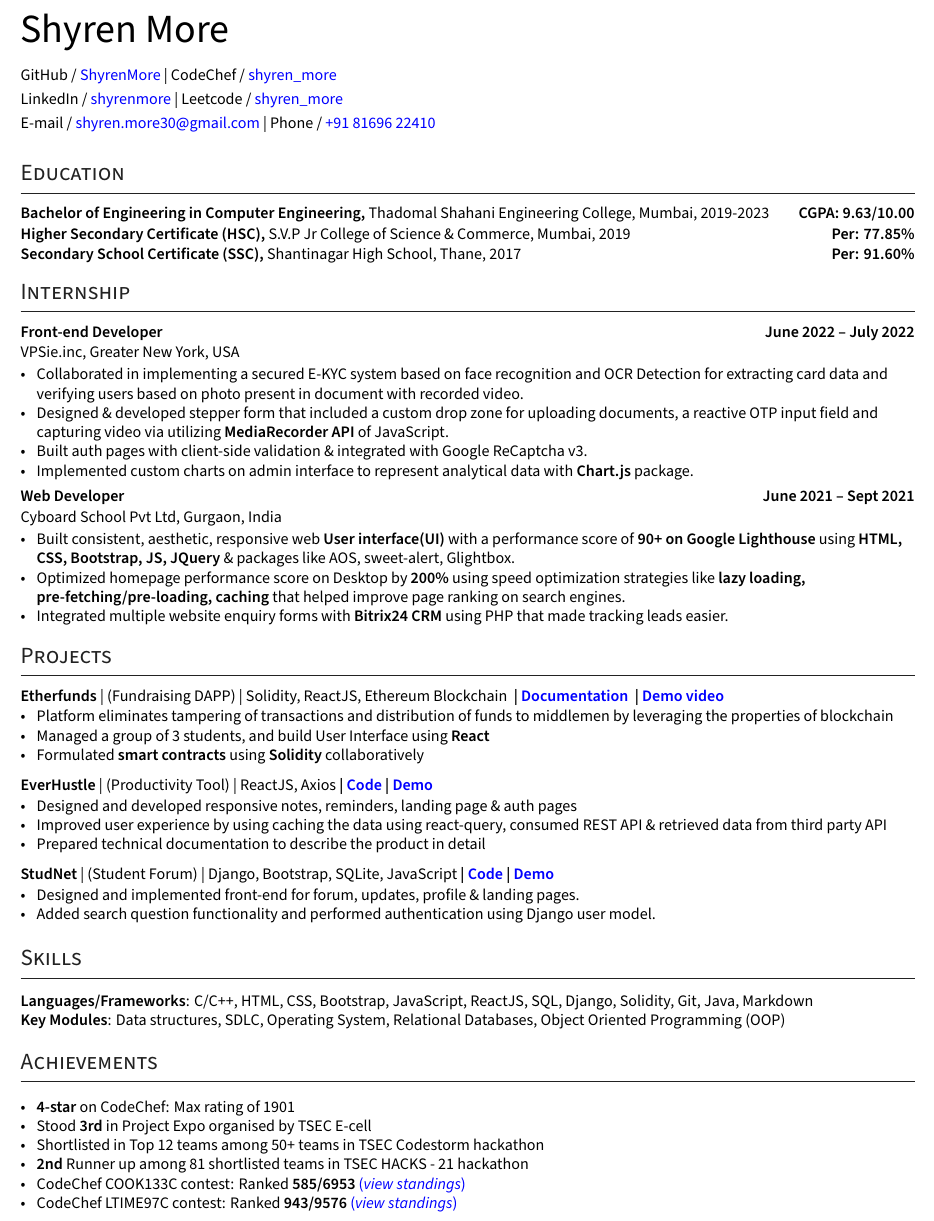
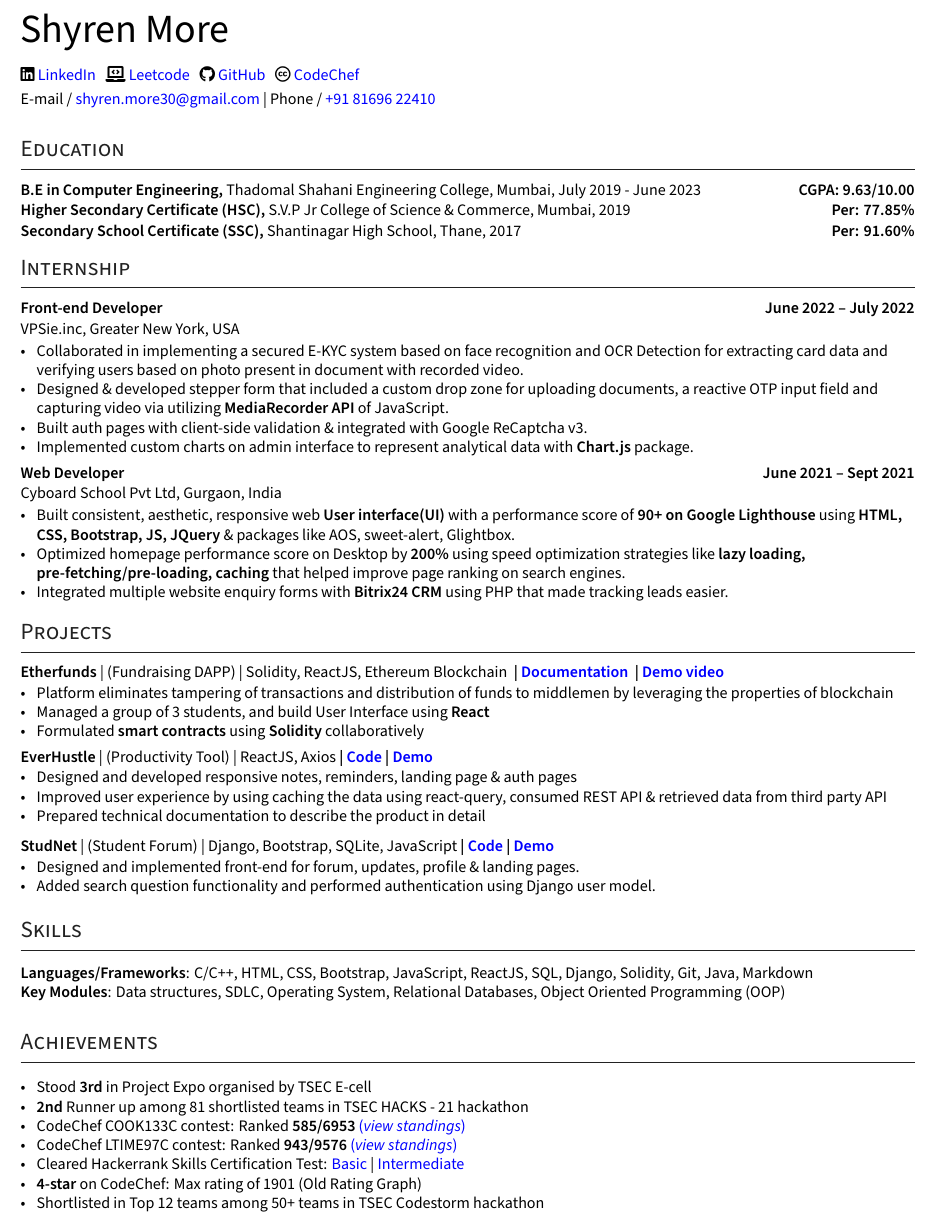
Before and after one commit to ShyrenMore/resume, a LaTeX CV (resume.tex): part of the page, cut so that both start at the same text. Compiled offline with XeLaTeX.

Commit message:
add icons and hackerrank skill certificate

```diff
--- a/resume.tex
+++ b/resume.tex
@@ -42,6 +42,7 @@
 %%%%%%% --------------------------------------------------------------------------------------
 
 \usepackage{latexsym}
+\usepackage{fontawesome5}
 \usepackage[empty]{fullpage}
 \usepackage{titlesec}
  \usepackage{marvosym}
@@ -64,7 +65,7 @@
 \usepackage{xcolor}
 
 %%%% Set Margins
-\usepackage[margin=1cm, top=1.0cm]{geometry}
+\usepackage[margin=1cm, top=1cm]{geometry}
 
 %%%% Set Fonts
 \setmainfont[
@@ -119,8 +120,8 @@ ItalicFont=SourceSansPro-RegularIt.otf
 \newcommand{\subtext}[1]{
 #1\par\vspace{-0.2cm}}
 
-% \newcommand{\subtextit}[1]{\vspace{0.15cm}
-% \textit{ #1 \vspace{-0.2cm}} }
+\newcommand{\subtextit}[1]{\vspace{0.15cm}
+\textit{ #1 \vspace{-0.2cm}} }
 
 %%%% Set Item Spacing
 \setlist[itemize]{align=parleft,left=0pt..1em}
@@ -137,7 +138,7 @@ ItalicFont=SourceSansPro-RegularIt.otf
 
 %%%% Set Subsection formatting
 \titleformat{\subsection}{\vspace{-0.1cm}
-\bfseries \fontsize{12pt}{2cm}}{}{0em}{}[\vspace{-0.2cm}]
+\bfseries \fontsize{13pt}{2cm}}{}{0em}{}[\vspace{-0.2cm}]
 
 %%%%%%% --------------------------------------------------------------------------------------
 %%%%%%% --------------------------------------------------------------------------------------
@@ -158,10 +159,13 @@ ItalicFont=SourceSansPro-RegularIt.otf
     {\Huge Shyren More} \\
     \end{minipage}%
 
-    GitHub / \href{https://github.com/ShyrenMore}{ ShyrenMore} |
-    CodeChef / \href{https://www.codechef.com/users/shyren_more}{shyren\textunderscore more}  \\
-    \vspace{0.1cm}
-    LinkedIn / \href{https://linkedin.com/in/shyrenmore/}{ shyrenmore} | Leetcode / \href{https://leetcode.com/shyren_more/}{shyren\textunderscore more}      \\
+    \faLinkedin \href{https://linkedin.com/in/shyrenmore/}{\raisebox{-0.2\height}\ LinkedIn} ~
+    \faLaptopCode \href{https://leetcode.com/shyren_more/}{\raisebox{-0.2\height}\ Leetcode}  ~
+    \faGithub \href{https://github.com/ShyrenMore}{\raisebox{-0.2\height}\ GitHub}  ~
+    \faCreativeCommons
+    \href{https://www.codechef.com/users/shyren_more}{\raisebox{-0.2\height}\ CodeChef} ~
+
+
     \vspace{0.1cm}
     E-mail / \href{mailto:shyren.more30@gmail.com}{shyren.more30@gmail.com} | Phone / \href{tel:8169622410}{+91 81696 22410}
 
@@ -205,7 +209,7 @@ ItalicFont=SourceSansPro-RegularIt.otf
 %%%%%%%  EDUCATION
 %%%%%%% --------------------------------------------------------------------------------------
 \section{Education }
-\subsection*{Bachelor of Engineering in Computer Engineering, {\normalsize \normalfont Thadomal Shahani Engineering College, Mumbai, 2019-2023} \hfill CGPA: 9.63/10.00}
+\subsection*{B.E in Computer Engineering, {\normalsize \normalfont Thadomal Shahani Engineering College, Mumbai, July 2019 - June 2023} \hfill CGPA: 9.63/10.00}
 % \subtext{{Relevant Coursework: Object Oriented Programming, Data structures, Analysis of Algorithms, Relational Databases} }
 \vspace{0.1cm}
 \subsection*{Higher Secondary Certificate (HSC), {\normalsize \normalfont S.V.P Jr College of Science \& Commerce, Mumbai, 2019} \hfill Per: 77.85\%}
@@ -280,7 +284,7 @@ ItalicFont=SourceSansPro-RegularIt.otf
         \item Formulated \textbf{smart contracts} using \textbf{Solidity} collaboratively
     \end{zitemize}
 
-\vspace{0.1cm}
+% \vspace{0.1cm}
 
 \subsection*{EverHustle {\normalsize\normalfont | (Productivity Tool) | ReactJS, Axios} |  {\href{https://github.com/DevelopersLeague/EverHustle-FrontEnd}{Code} }| {\href{https://everhustle.netlify.app/}{Demo} }}
     \begin{zitemize}
@@ -323,7 +327,7 @@ ItalicFont=SourceSansPro-RegularIt.otf
 \textbf{Key Modules}: Data structures, SDLC, Operating System, Relational Databases, Object Oriented Programming (OOP)
 % \textcolor{WHITE}{System design, problem-solving, analytical skill} \\
 % \end{tabular}
-\vspace{-0.2cm}
+% \vspace{0.1cm}
 
 
 
@@ -332,19 +336,24 @@ ItalicFont=SourceSansPro-RegularIt.otf
 %%%%%%% --------------------------------------------------------------------------------------
 \section{Achievements}
 \begin{zitemize}
-        \item \textbf{4-star} on CodeChef: Max rating of 1901
 
-        \item Stood \textbf{3rd} in Project Expo organised by TSEC E-cell
+    \item Stood \textbf{3rd} in Project Expo organised by TSEC E-cell
+    \item \textbf{2nd} Runner up among 81 shortlisted teams in TSEC HACKS - 21 hackathon
+    \item  CodeChef COOK133C contest: Ranked \textbf{585/6953} \href{https://www.codechef.com/rankings/COOK133C?itemsPerPage=100&order=asc&page=70&search=shyren_more&sortBy=rank}{(\textit{view standings})}
+    \item  CodeChef LTIME97C contest: Ranked \textbf{943/9576} \href{https://www.codechef.com/rankings/LTIME97C?itemsPerPage=100&order=asc&page=70&search=shyren_more&sortBy=rank}{(\textit{view standings})}
+    \item Cleared Hackerrank Skills Certification Test:
+        \href{https://www.hackerrank.com/certificates/69fa323a6b13}{Basic} |
+        \href{https://www.hackerrank.com/certificates/7be43b2d0925}{Intermediate}
 
-        \item Shortlisted in Top 12 teams among  50+ teams in TSEC Codestorm hackathon
 
-        \item \textbf{2nd} Runner up among 81 shortlisted teams in TSEC HACKS - 21 hackathon
+    \item \textbf{4-star} on CodeChef: Max rating of 1901 (Old Rating Graph)
 
-        % \item  \textbf{Institution rank 5} out of 180+ active participants on CodeChef  \href{
+    \item Shortlisted in Top 12 teams among  50+ teams in TSEC Codestorm hackathon
+
+
+    % \item  \textbf{Institution rank 5} out of 180+ active participants on CodeChef  \href{
         % https://www.codechef.com/ratings/all?filterBy=Institution\%3DThadomal\%20Shahani\%20Engineering\%20College&itemsPerPage=15&order=asc&page=1&sortBy=global_rank
         % }{(\textit{view standings})}
-        \item  CodeChef COOK133C contest: Ranked \textbf{585/6953} \href{https://www.codechef.com/rankings/COOK133C?itemsPerPage=100&order=asc&page=70&search=shyren_more&sortBy=rank}{(\textit{view standings})}
-        \item  CodeChef LTIME97C contest: Ranked \textbf{943/9576} \href{https://www.codechef.com/rankings/LTIME97C?itemsPerPage=100&order=asc&page=70&search=shyren_more&sortBy=rank}{(\textit{view standings})}
 
         % \vspace{0.5cm}
     \end{zitemize}
```
